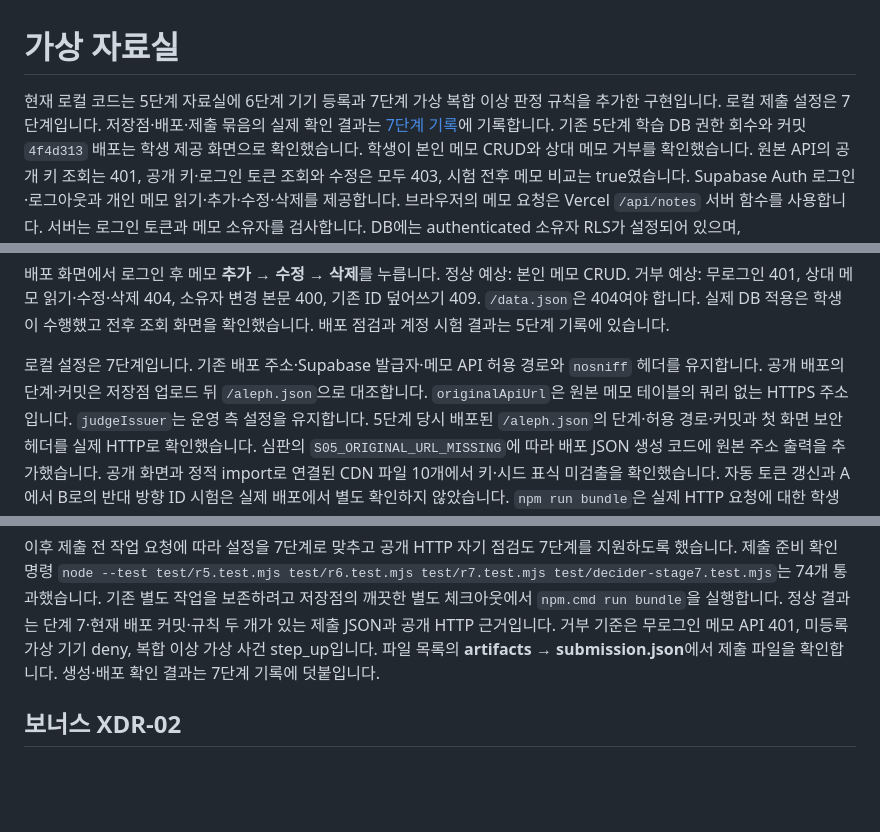
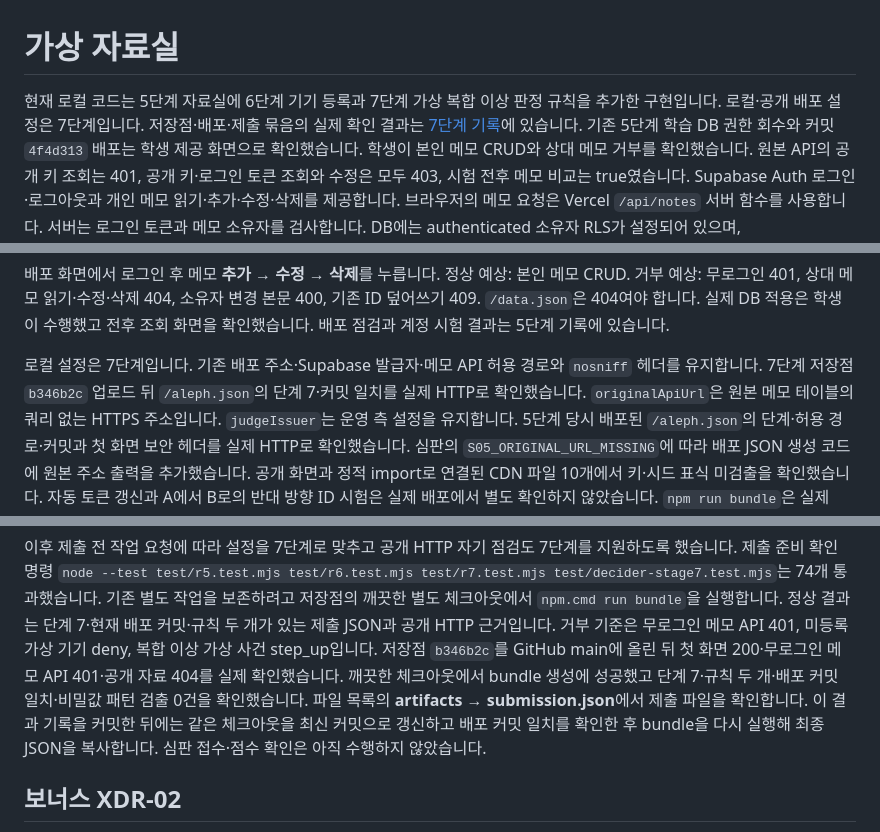
Before and after one commit to lee5299/choi-bujang-secret-vault-5, a Markdown page: README.md, 3 parts joined by grey strips. Rendered like a GitHub page; blank space fills up the shorter version.

```diff
--- a/README.md
+++ b/README.md
@@ -1,7 +1,7 @@
 # 가상 자료실
 
 현재 로컬 코드는 5단계 자료실에 6단계 기기 등록과 7단계 가상 복합 이상 판정 규칙을 추가한 구현입니다.
-로컬 제출 설정은 7단계입니다. 저장점·배포·제출 묶음의 실제 확인 결과는 [7단계 기록](7/README.md)에 기록합니다.
+로컬·공개 배포 설정은 7단계입니다. 저장점·배포·제출 묶음의 실제 확인 결과는 [7단계 기록](7/README.md)에 있습니다.
 기존 5단계 학습 DB 권한 회수와 커밋 `4f4d313` 배포는 학생 제공 화면으로 확인했습니다.
 학생이 본인 메모 CRUD와 상대 메모 거부를 확인했습니다.
 원본 API의 공개 키 조회는 401, 공개 키·로그인 토큰 조회와 수정은 모두 403, 시험 전후 메모 비교는 true였습니다.
@@ -76,7 +76,7 @@ anon·authenticated 권한은 모두 false, PUBLIC·열 ACL 결과는 없음,
 실제 DB 적용은 학생이 수행했고 전후 조회 화면을 확인했습니다. 배포 점검과 계정 시험 결과는 5단계 기록에 있습니다.
 
 로컬 설정은 7단계입니다. 기존 배포 주소·Supabase 발급자·메모 API 허용 경로와 `nosniff` 헤더를 유지합니다.
-공개 배포의 단계·커밋은 저장점 업로드 뒤 `/aleph.json`으로 대조합니다.
+7단계 저장점 `b346b2c` 업로드 뒤 `/aleph.json`의 단계 7·커밋 일치를 실제 HTTP로 확인했습니다.
 `originalApiUrl`은 원본 메모 테이블의 쿼리 없는 HTTPS 주소입니다. `judgeIssuer`는 운영 측 설정을 유지합니다.
 5단계 당시 배포된 `/aleph.json`의 단계·허용 경로·커밋과 첫 화면 보안 헤더를 실제 HTTP로 확인했습니다.
 심판의 `S05_ORIGINAL_URL_MISSING`에 따라 배포 JSON 생성 코드에 원본 주소 출력을 추가했습니다.
@@ -225,7 +225,11 @@ RULE_IDS는 실제 구현한 `device_registered`, `step_up_required` 두 개입
 기존 별도 작업을 보존하려고 저장점의 깨끗한 별도 체크아웃에서 `npm.cmd run bundle`을 실행합니다.
 정상 결과는 단계 7·현재 배포 커밋·규칙 두 개가 있는 제출 JSON과 공개 HTTP 근거입니다.
 거부 기준은 무로그인 메모 API 401, 미등록 가상 기기 deny, 복합 이상 가상 사건 step_up입니다.
-파일 목록의 **artifacts → submission.json**에서 제출 파일을 확인합니다. 생성·배포 확인 결과는 7단계 기록에 덧붙입니다.
+저장점 `b346b2c`를 GitHub main에 올린 뒤 첫 화면 200·무로그인 메모 API 401·공개 자료 404를 실제 확인했습니다.
+깨끗한 체크아웃에서 bundle 생성에 성공했고 단계 7·규칙 두 개·배포 커밋 일치·비밀값 패턴 검출 0건을 확인했습니다.
+파일 목록의 **artifacts → submission.json**에서 제출 파일을 확인합니다. 이 결과 기록을 커밋한 뒤에는
+같은 체크아웃을 최신 커밋으로 갱신하고 배포 커밋 일치를 확인한 후 bundle을 다시 실행해 최종 JSON을 복사합니다.
+심판 접수·점수 확인은 아직 수행하지 않았습니다.
 
 ## 보너스 XDR-02
 
```
Also changed, not shown: 7/README.md (+41 -0 lines), TODO.md (+0 -1 lines).
